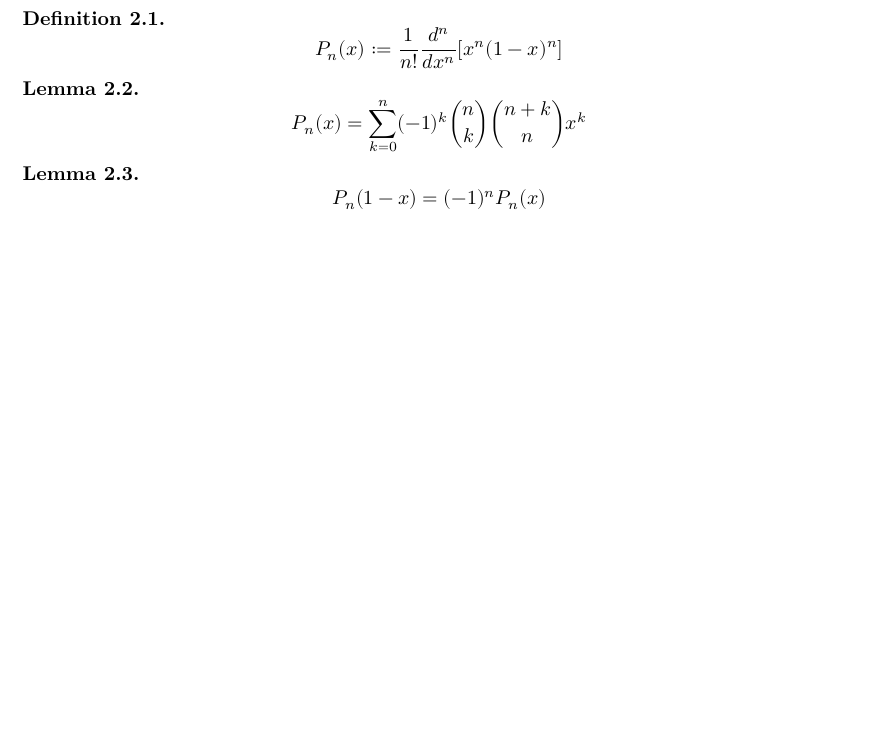
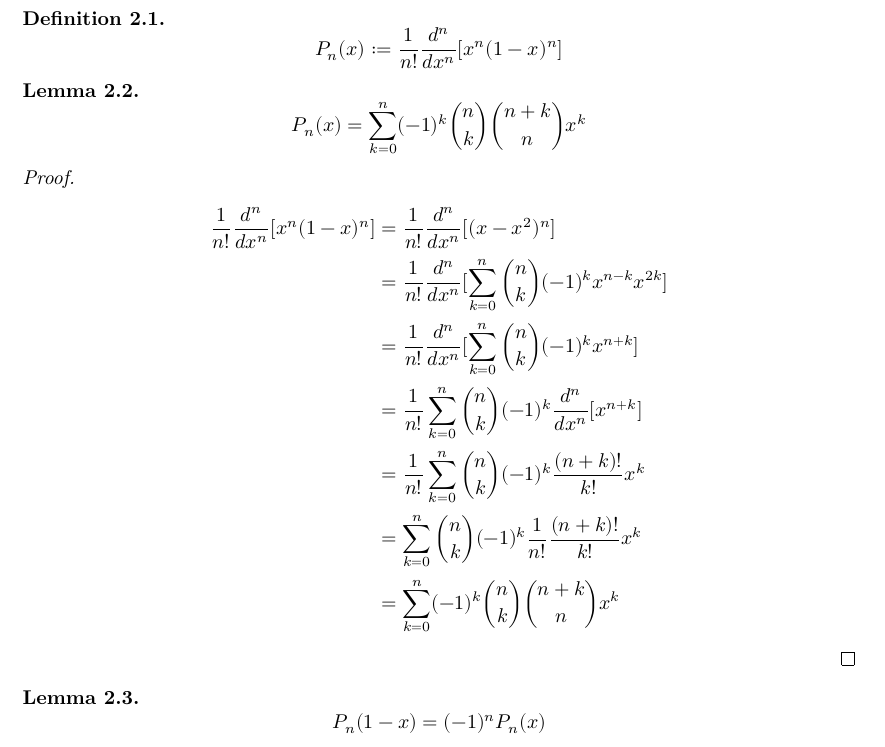
Before and after one commit to ahhwuhu/zeta_3_irrational, a LaTeX document (blueprint/src/print.tex, which reads blueprint/src/content.tex): part of page 3 of 6 before the commit and part of page 3 of 7 after it, cut so that both start at the same text, the shorter picture padded with empty space. Compiled offline with XeLaTeX.

Commit message:
blueprint/src/content.tex

```diff
--- a/blueprint/src/content.tex
+++ b/blueprint/src/content.tex
@@ -21,6 +21,17 @@
 \begin{lemma}\label{Legendre_poly_is_int}
     \[ P_n(x)=\sum\limits_{k=0}^{n}(-1)^k\binom{n}{k}\binom{n+k}{n}x^k \]
 \end{lemma}
+\begin{proof}
+    \begin{align*}
+        \frac{1}{n!}\frac{d^n}{dx^n}[x^n(1-x)^n] &= \frac{1}{n!}\frac{d^n}{dx^n}[(x-x^2)^n]\\
+        &= \frac{1}{n!}\frac{d^n}{dx^n}[\sum\limits_{k=0}^{n} \binom{n}{k}(-1)^k x^{n-k}x^{2k}]\\
+        &= \frac{1}{n!}\frac{d^n}{dx^n}[\sum\limits_{k=0}^{n} \binom{n}{k}(-1)^k x^{n+k}]\\
+        &= \frac{1}{n!}\sum\limits_{k=0}^{n} \binom{n}{k}(-1)^k \frac{d^n}{dx^n}[x^{n+k}]\\
+        &= \frac{1}{n!}\sum\limits_{k=0}^{n} \binom{n}{k}(-1)^k \frac{(n+k)!}{k!}x^{k}\\
+        &= \sum\limits_{k=0}^{n} \binom{n}{k}(-1)^k \frac{1}{n!}\frac{(n+k)!}{k!}x^{k}\\
+        &= \sum\limits_{k=0}^{n} (-1)^k \binom{n}{k}\binom{n+k}{n}x^{k}
+    \end{align*}
+\end{proof}
 
 \begin{lemma}\label{Legendre_poly_sym}
     \[ P_n(1-x)=(-1)^nP_n(x) \]
```
